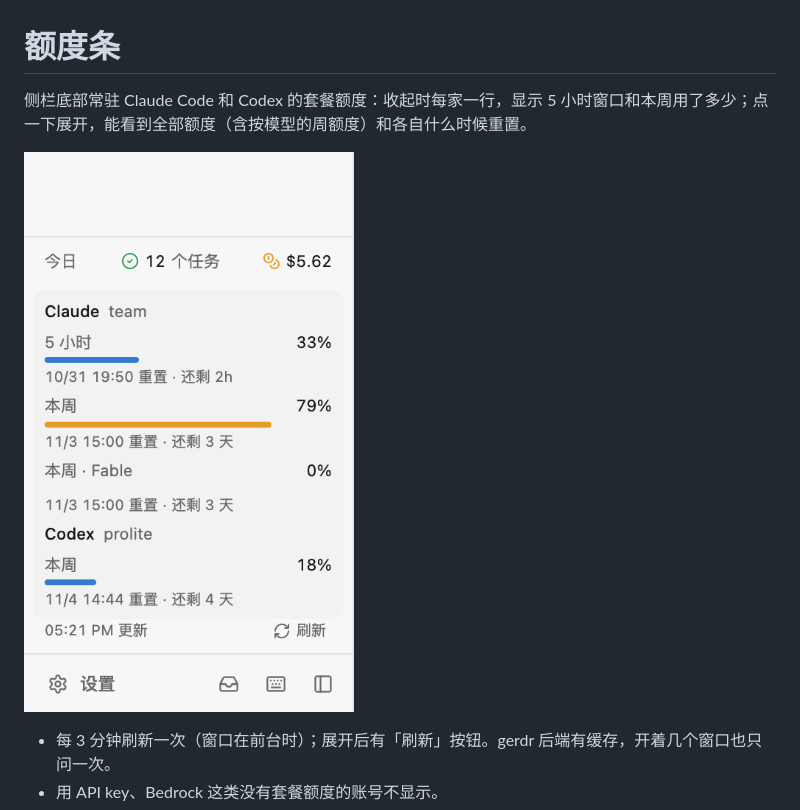
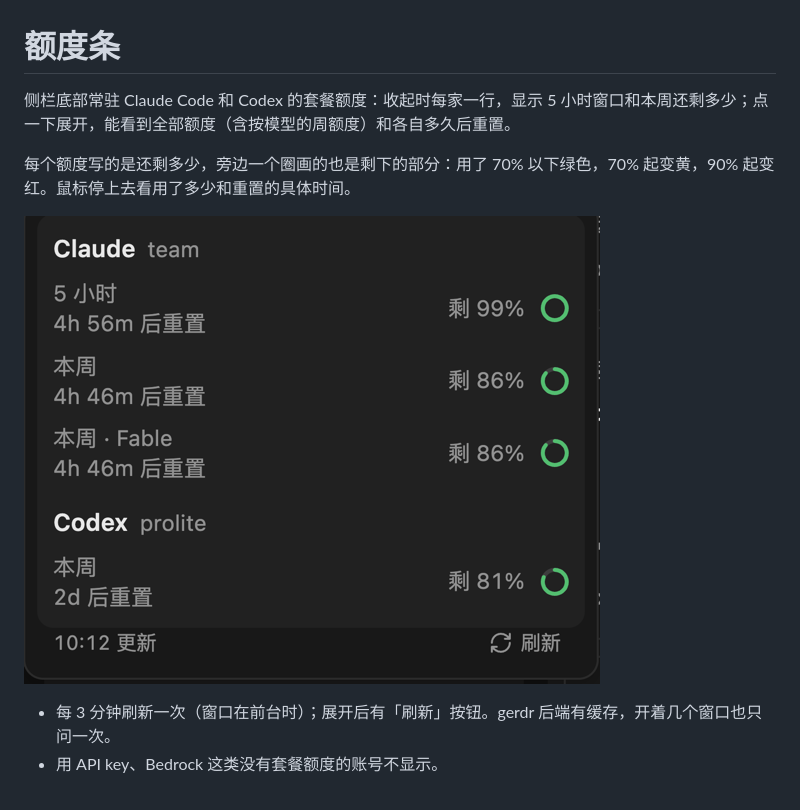
Before and after one commit to gerdr-dev/gerdr-addon, a Markdown page: usage-meter/README.md, the part around the change. GitHub-like rendering; pictures changed too: usage-meter/screenshot.png.

```diff
--- a/usage-meter/README.md
+++ b/usage-meter/README.md
@@ -1,6 +1,8 @@
 # 额度条
 
-侧栏底部常驻 Claude Code 和 Codex 的套餐额度：收起时每家一行，显示 5 小时窗口和本周用了多少；点一下展开，能看到全部额度（含按模型的周额度）和各自什么时候重置。
+侧栏底部常驻 Claude Code 和 Codex 的套餐额度：收起时每家一行，显示 5 小时窗口和本周还剩多少；点一下展开，能看到全部额度（含按模型的周额度）和各自多久后重置。
+
+每个额度写的是还剩多少，旁边一个圈画的也是剩下的部分：用了 70% 以下绿色，70% 起变黄，90% 起变红。鼠标停上去看用了多少和重置的具体时间。
 
 ![额度条](screenshot.png)
 
```
Also changed, not shown: 2 other files.
